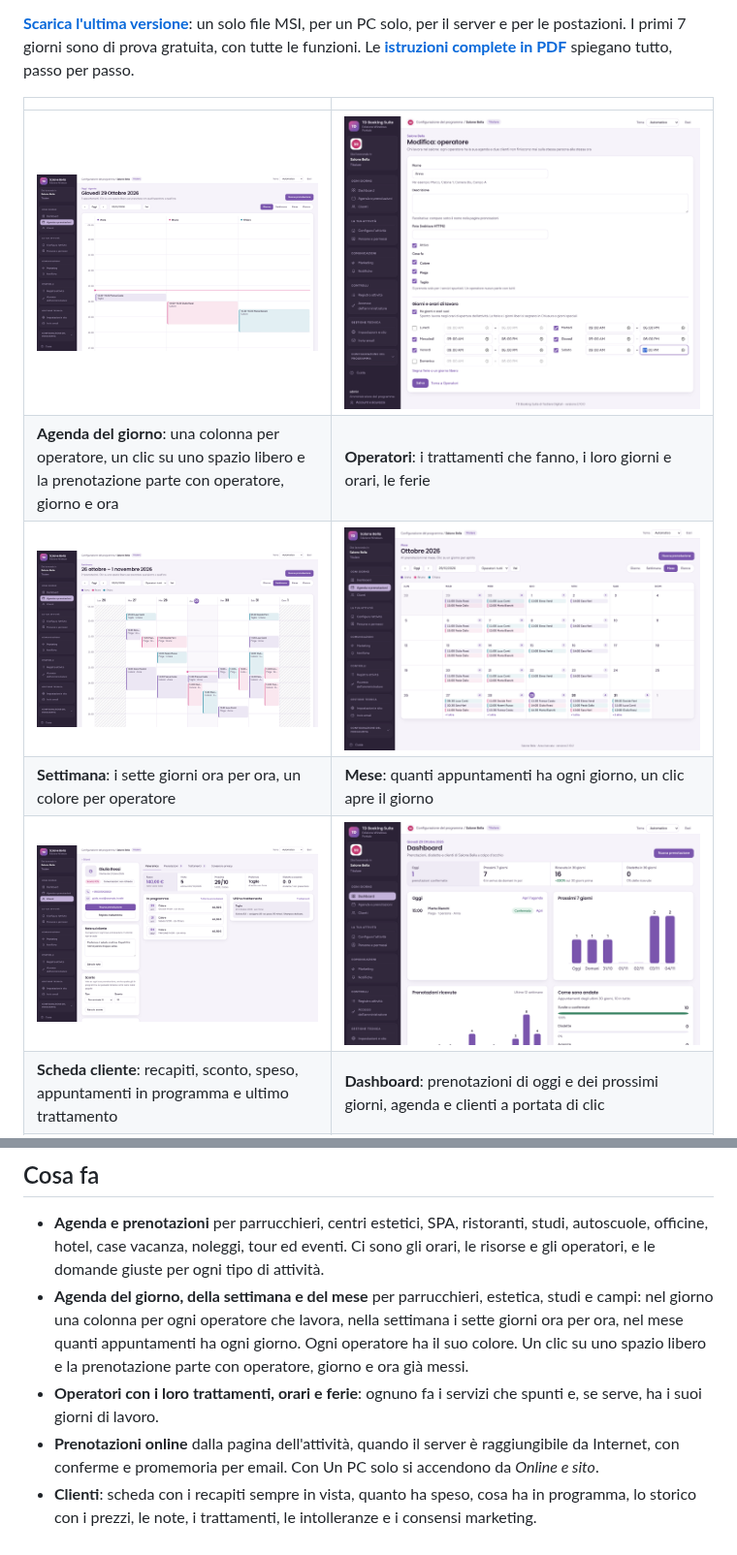
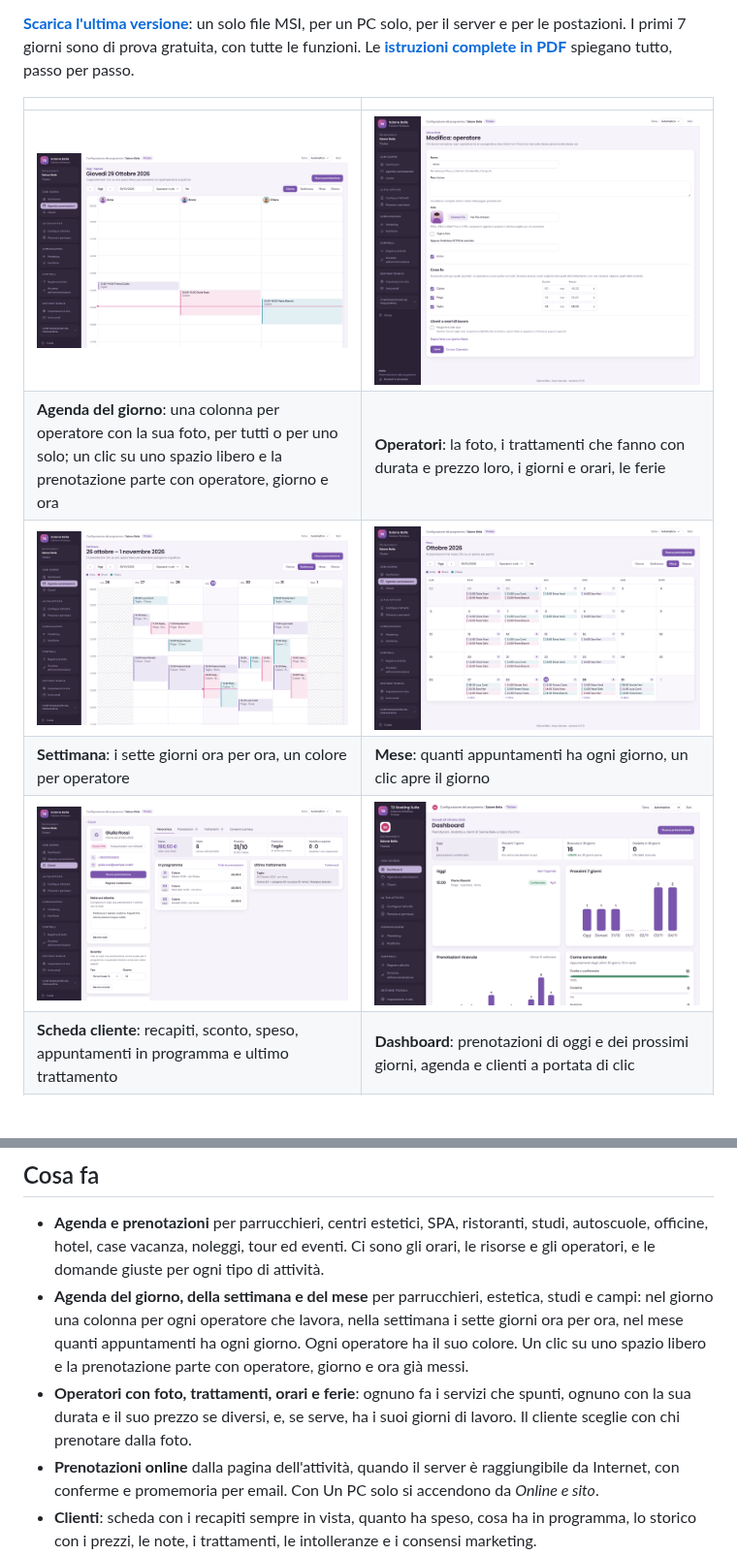
Before and after one commit to Giuseppe-sciarra/TD-Booking-Suite-per-Windows, a Markdown page: README.md, 2 parts joined by grey strips. Shown at 97% size. Rendered like a GitHub page; pictures changed too: screenshots/agenda.png, screenshots/cliente.png, screenshots/mese.png; blank space fills up the shorter version.

Commit message:
TD Booking Suite per Windows v2.12.0

```diff
--- a/README.md
+++ b/README.md
@@ -9,7 +9,7 @@ TD Booking Suite gestisce appuntamenti, tavoli, camere, lezioni ed eventi. Si in
 | | |
 |---|---|
 | ![Agenda per operatore](screenshots/agenda.png) | ![Operatore](screenshots/operatore.png) |
-| **Agenda del giorno**: una colonna per operatore, un clic su uno spazio libero e la prenotazione parte con operatore, giorno e ora | **Operatori**: i trattamenti che fanno, i loro giorni e orari, le ferie |
+| **Agenda del giorno**: una colonna per operatore con la sua foto, per tutti o per uno solo; un clic su uno spazio libero e la prenotazione parte con operatore, giorno e ora | **Operatori**: la foto, i trattamenti che fanno con durata e prezzo loro, i giorni e orari, le ferie |
 | ![Settimana](screenshots/settimana.png) | ![Mese](screenshots/mese.png) |
 | **Settimana**: i sette giorni ora per ora, un colore per operatore | **Mese**: quanti appuntamenti ha ogni giorno, un clic apre il giorno |
 | ![Scheda cliente](screenshots/cliente.png) | ![Al lavoro](screenshots/al-lavoro.png) |
@@ -29,7 +29,7 @@ TD Booking Suite gestisce appuntamenti, tavoli, camere, lezioni ed eventi. Si in
 
 - **Agenda e prenotazioni** per parrucchieri, centri estetici, SPA, ristoranti, studi, autoscuole, officine, hotel, case vacanza, noleggi, tour ed eventi. Ci sono gli orari, le risorse e gli operatori, e le domande giuste per ogni tipo di attività.
 - **Agenda del giorno, della settimana e del mese** per parrucchieri, estetica, studi e campi: nel giorno una colonna per ogni operatore che lavora, nella settimana i sette giorni ora per ora, nel mese quanti appuntamenti ha ogni giorno. Ogni operatore ha il suo colore. Un clic su uno spazio libero e la prenotazione parte con operatore, giorno e ora già messi.
-- **Operatori con i loro trattamenti, orari e ferie**: ognuno fa i servizi che spunti e, se serve, ha i suoi giorni di lavoro.
+- **Operatori con foto, trattamenti, orari e ferie**: ognuno fa i servizi che spunti, ognuno con la sua durata e il suo prezzo se diversi, e, se serve, ha i suoi giorni di lavoro. Il cliente sceglie con chi prenotare dalla foto.
 - **Prenotazioni online** dalla pagina dell'attività, quando il server è raggiungibile da Internet, con conferme e promemoria per email. Con Un PC solo si accendono da *Online e sito*.
 - **Clienti**: scheda con i recapiti sempre in vista, quanto ha speso, cosa ha in programma, lo storico con i prezzi, le note, i trattamenti, le intolleranze e i consensi marketing.
 - **Listino e sconti**: il titolare tiene servizi, varianti e prezzi; a un cliente dai uno sconto in percentuale o fisso, che vale da subito sulle sue prenotazioni.
```
Also changed, not shown: 1 other file.
